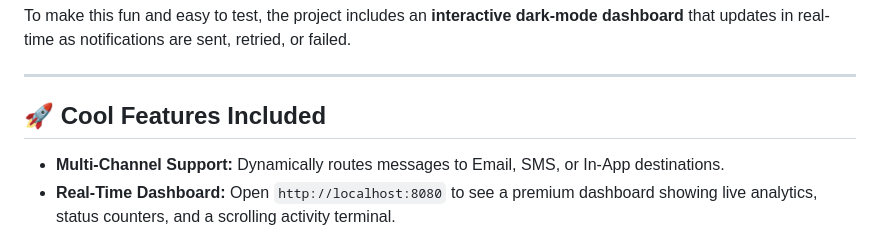
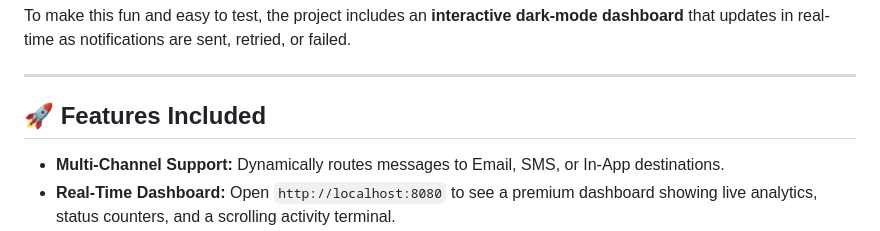
Before and after one commit to Jaspreet2210/notification_service, a Markdown page: README.md, the part around the change. GitHub-like rendering.

```diff
--- a/README.md
+++ b/README.md
@@ -8,7 +8,7 @@ To make this fun and easy to test, the project includes an **interactive dark-mo
 
 ---
 
-## 🚀 Cool Features Included
+## 🚀 Features Included
 
 *   **Multi-Channel Support:** Dynamically routes messages to Email, SMS, or In-App destinations.
 *   **Real-Time Dashboard:** Open `http://localhost:8080` to see a premium dashboard showing live analytics, status counters, and a scrolling activity terminal.
```
